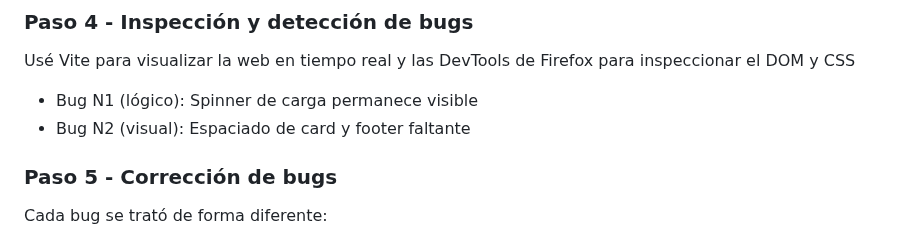
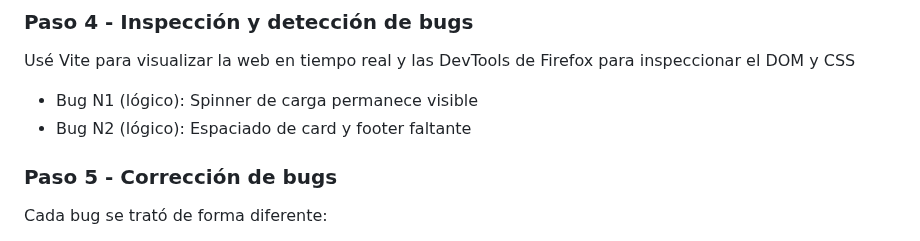
Before and after one commit to MarAlvGEN/AI_MODULE-WHEATER_APP, a Markdown page: README.md, the part around the change. Rendered like a GitHub page.

Commit message:
Fix typo in bug description in README.md

```diff
--- a/README.md
+++ b/README.md
@@ -32,7 +32,7 @@ Copié el prompt completo y lo pegué en Antigravity (Gemini Flash 3.8 high). La
 
 Usé Vite para visualizar la web en tiempo real y las DevTools de Firefox para inspeccionar el DOM y CSS
 - Bug N1 (lógico): Spinner de carga permanece visible
-- Bug N2 (visual): Espaciado de card y footer faltante
+- Bug N2 (lógico): Espaciado de card y footer faltante
 
 ### Paso 5 - Corrección de bugs
 
```
